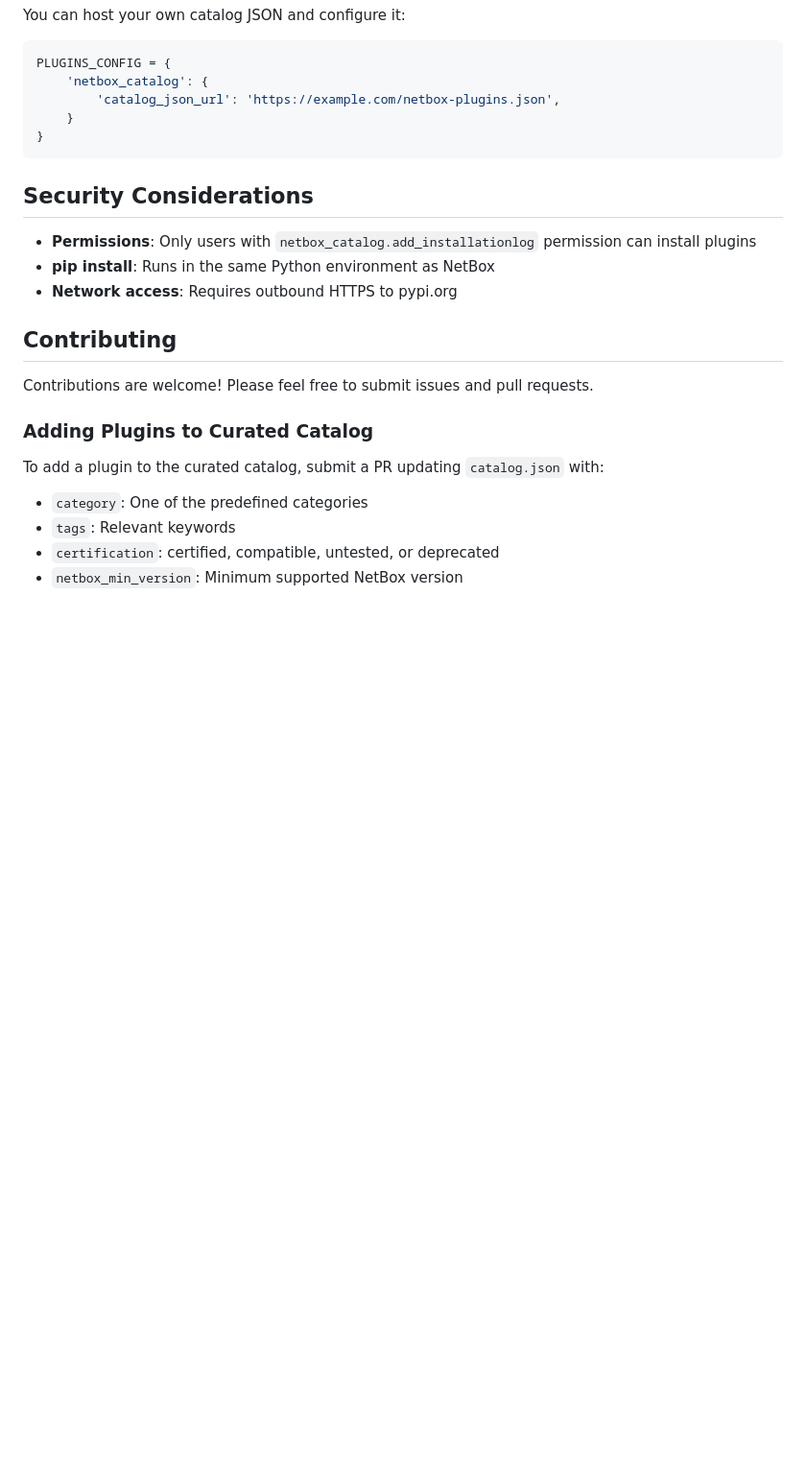
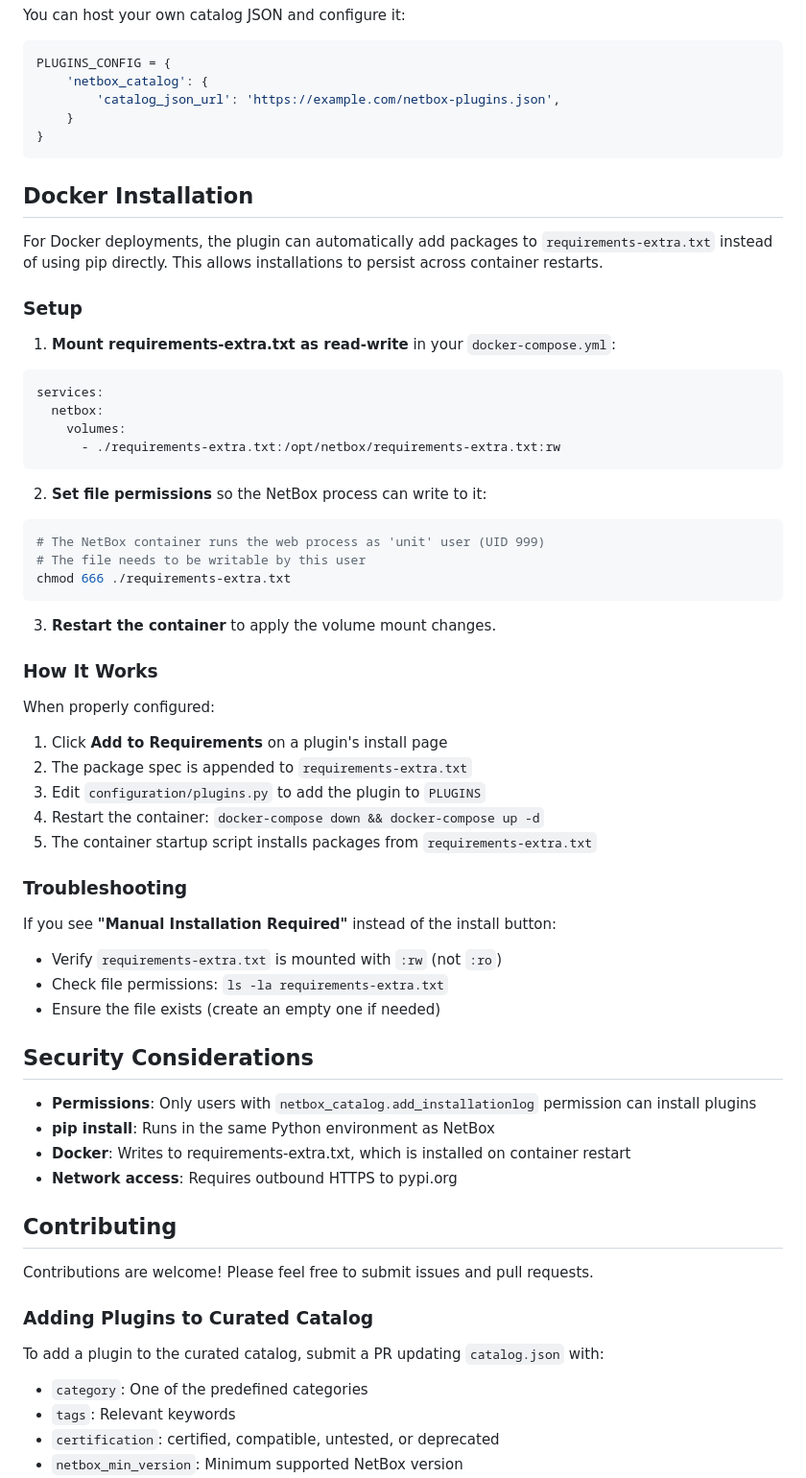
Before and after one commit to sieteunoseis/netbox-plugin-catalog, a Markdown page: README.md, the part around the change. Shown at 96% size. Drawn GitHub-style; blank space fills up the shorter version.

Commit message:
Add Docker installation instructions to README
Document the requirements-extra.txt setup for Docker deployments:
- Volume mount with :rw flag
- File permissions for unit user
- Troubleshooting tips

Co-Authored-By: Claude Opus 4.5 <noreply@anthropic.com>

````diff
--- a/README.md
+++ b/README.md
@@ -141,10 +141,53 @@ PLUGINS_CONFIG = {
 }
 ```
 
+## Docker Installation
+
+For Docker deployments, the plugin can automatically add packages to `requirements-extra.txt` instead of using pip directly. This allows installations to persist across container restarts.
+
+### Setup
+
+1. **Mount requirements-extra.txt as read-write** in your `docker-compose.yml`:
+
+```yaml
+services:
+  netbox:
+    volumes:
+      - ./requirements-extra.txt:/opt/netbox/requirements-extra.txt:rw
+```
+
+2. **Set file permissions** so the NetBox process can write to it:
+
+```bash
+# The NetBox container runs the web process as 'unit' user (UID 999)
+# The file needs to be writable by this user
+chmod 666 ./requirements-extra.txt
+```
+
+3. **Restart the container** to apply the volume mount changes.
+
+### How It Works
+
+When properly configured:
+1. Click **Add to Requirements** on a plugin's install page
+2. The package spec is appended to `requirements-extra.txt`
+3. Edit `configuration/plugins.py` to add the plugin to `PLUGINS`
+4. Restart the container: `docker-compose down && docker-compose up -d`
+5. The container startup script installs packages from `requirements-extra.txt`
+
+### Troubleshooting
+
+If you see **"Manual Installation Required"** instead of the install button:
+
+- Verify `requirements-extra.txt` is mounted with `:rw` (not `:ro`)
+- Check file permissions: `ls -la requirements-extra.txt`
+- Ensure the file exists (create an empty one if needed)
+
 ## Security Considerations
 
 - **Permissions**: Only users with `netbox_catalog.add_installationlog` permission can install plugins
 - **pip install**: Runs in the same Python environment as NetBox
+- **Docker**: Writes to requirements-extra.txt, which is installed on container restart
 - **Network access**: Requires outbound HTTPS to pypi.org
 
 ## Contributing
````
